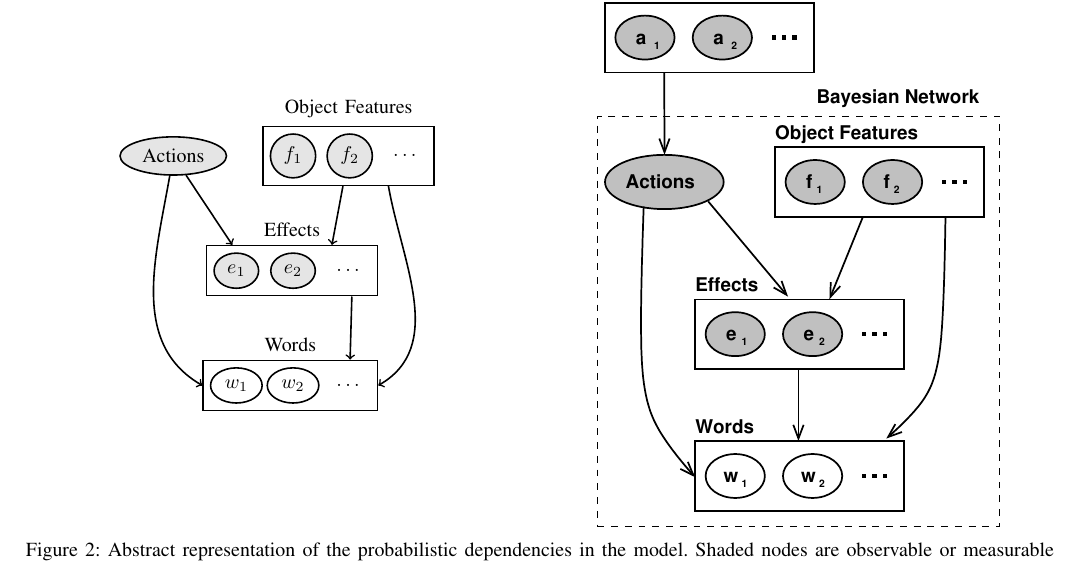
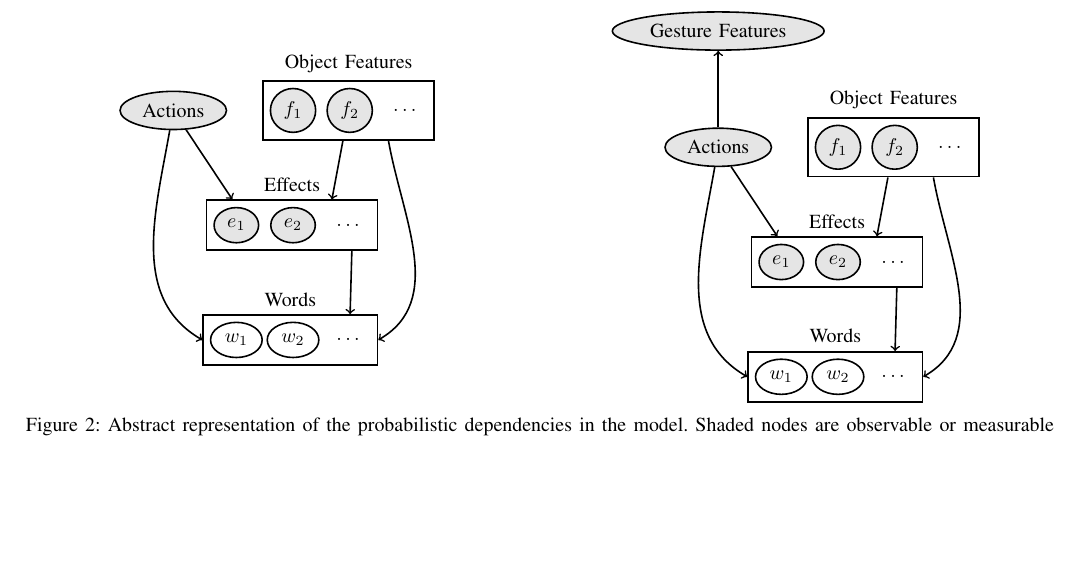
Before and after one commit to gsaponaro/tcds-gestures, a LaTeX paper (article/2017-10_submission/gsaponaro-tcds2017language.tex, which reads article/2017-10_submission/gsaponaro-tcds2017language-approach.tex): part of page 3 of 5, cut at the place of the change, the shorter picture padded with empty space. Compiled offline with pdfLaTeX; a missing font is replaced by an installed copy or a similar font; a LaTeX package or settings file that is missing is left out.

Commit message:
added new graph

```diff
--- a/article/2017-10_submission/gsaponaro-tcds2017language-approach.tex
+++ b/article/2017-10_submission/gsaponaro-tcds2017language-approach.tex
@@ -46,7 +46,34 @@ We estimate the action performed by a human user during a \hr{} collaborative ta
   \end{minipage}
   \begin{minipage}{0.5\textwidth}
     \centering
-    \includegraphics[width=0.8\columnwidth]{fullNetAbstract}
+    \begin{tikzpicture}
+      % single nodes
+      \node[affnode] (actions) {Actions};
+      \node[affnode, right of=actions] (f1) [right=0.7cm] {$f_1$};
+      \node[affnode, right of=f1] (f2) {$f_2$};
+      \node[right of=f2] (fdots) {$\dots$};
+      \node[affnode, below of=f1] (e2) [below=0.7cm] {$e_2$};
+      \node[affnode, left of=e2] (e1) {$e_1$};
+      \node[right of=e2] (edots) {$\dots$};
+      \node[wordnode, below of=e1] (w1)  [below=0.7cm] {$w_1$};
+      \node[wordnode, right of=w1] (w2) {$w_2$};
+      \node[right of=w2] (wdots) {$\dots$};
+      % groups
+      \node[group, fit=(f1) (f2) (fdots),label=above:Object Features] (features) {};
+      \node[group, fit=(e1) (e2) (edots),label=above:Effects] (effects) {};
+      \node[group, fit=(w1) (w2) (wdots),label=above:Words] (words) {};
+      % arrows
+      \draw[->, thick] (actions) -- ([xshift=-30pt]effects.north);
+      \draw[->, thick] (actions) to [out=260,in=150] (words.west);
+      \draw[->, thick] (features) -- ([xshift=20pt]effects.north);
+      \draw[->, thick] ([xshift=20pt]features.south) to [out=280,in=30] (words.east);
+      \draw[->, thick] ([xshift=30pt]effects.south) -- ([xshift=30pt]words.north);
+      % extra
+      \node[affnode, above of=actions] (gestures) [above=0.7cm] {Gesture Features};
+      \draw[->,thick] (actions) -- (gestures);
+    \end{tikzpicture}
+    %\centering
+    %\includegraphics[width=0.8\columnwidth]{fullNetAbstract}
   \end{minipage}
   \caption{Abstract representation of the probabilistic dependencies in the model. Shaded nodes are observable or measurable in the present study, and edges indicate Bayesian dependency.}
   \label{fig:model}
```
